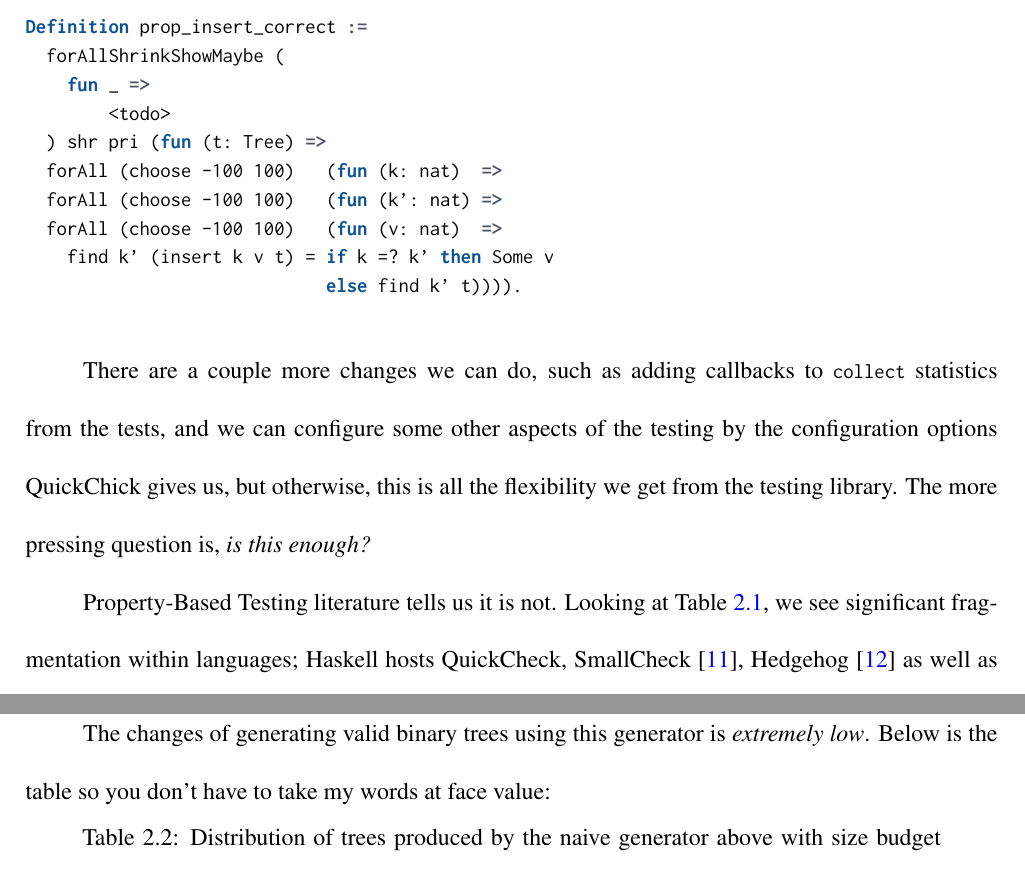
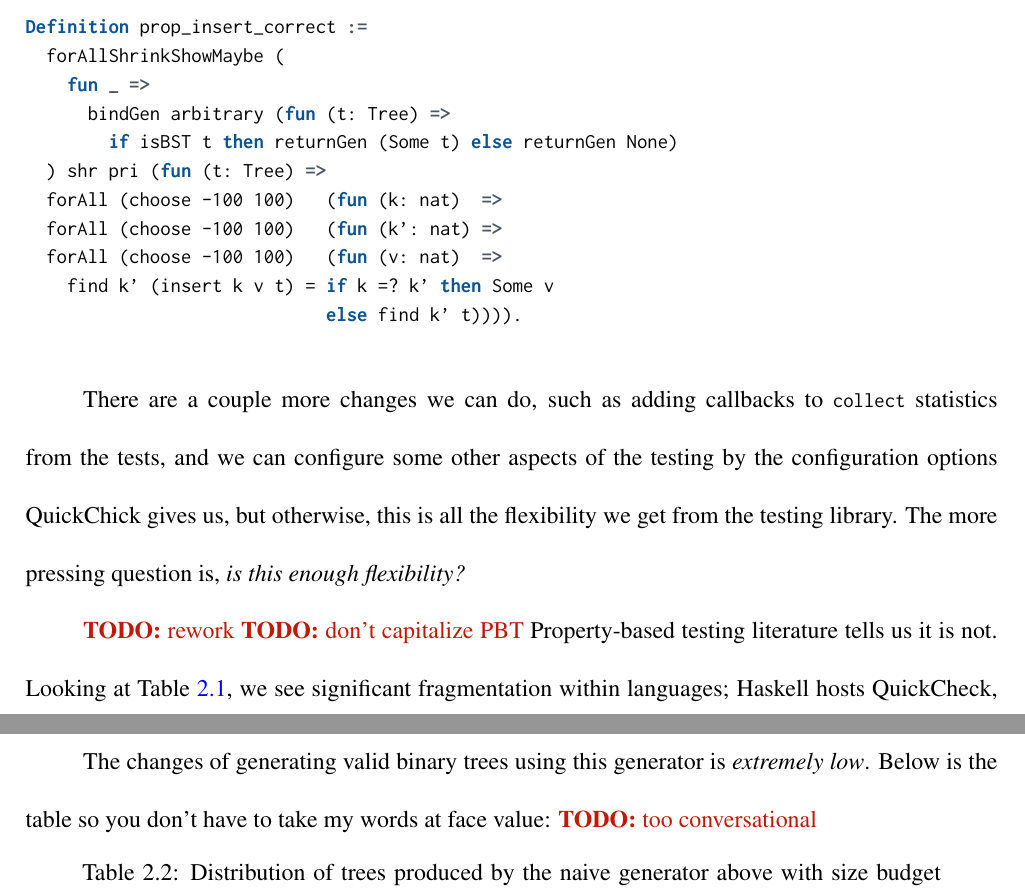
Before and after one commit to alpaylan/thesis, a LaTeX thesis (main.tex, which reads Chapter2.tex): two parts of pages 19 and 30 of 56, joined at a grey line, cut so that both start at the same text. Compiled offline with pdfLaTeX; a LaTeX package or settings file that is missing is left out.

Commit message:
dont capitalize PBT if not needed

```diff
--- a/Chapter2.tex
+++ b/Chapter2.tex
@@ -73,7 +73,8 @@ turning to \code{forAllShrinkShowMaybe} (this is starting to look awfully like
 Definition prop_insert_correct :=
   forAllShrinkShowMaybe (
     fun _ =>
-        <todo>
+      bindGen arbitrary (fun (t: Tree) =>
+        if isBST t then returnGen (Some t) else returnGen None)
   ) shr pri (fun (t: Tree) =>
   forAll (choose -100 100)   (fun (k: nat)  =>
   forAll (choose -100 100)   (fun (k': nat) =>
@@ -86,11 +87,13 @@ There are a couple more changes we can do, such as adding callbacks to \code{col
 statistics from the tests, and we can configure some other aspects of the testing by
 the configuration options QuickChick gives us, but otherwise, this is all the
 flexibility we get from the testing library. The more pressing question is, \emph{is
-  this enough?}
+  this enough flexibility?}
 
 \input{tables/pbt-frameworks-full}
 
-Property-Based Testing literature tells us it is not. Looking at
+\todo{rework}
+\todo{don't capitalize PBT}
+Property-based testing literature tells us it is not. Looking at
 Table~\ref{tab:pbt-frameworks}, we see significant fragmentation within languages;
 Haskell hosts QuickCheck, SmallCheck~\cite{RuncimanNL08}, Hedgehog~\cite{Hedgehog} as
 well as LeanCheck\cn, and falsify~\cite{falsify} that is not mentioned in the table.
@@ -419,7 +422,8 @@ instance Arbitrary a => Arbitrary (Tree a) where
 \end{code}
 
 The changes of generating valid binary trees using this generator is \emph{extremely
-  low}. Below is the table so you don't have to take my words at face value:
+  low}. Below is the table so you don't have to take my words at face value: \todo{too
+  conversational}
 
 \begin{table}[h!]
   \centering
```
Also changed, not shown: Chapter1.tex (+3 -3 lines), Chapter2.tex (2 more changed lines).
